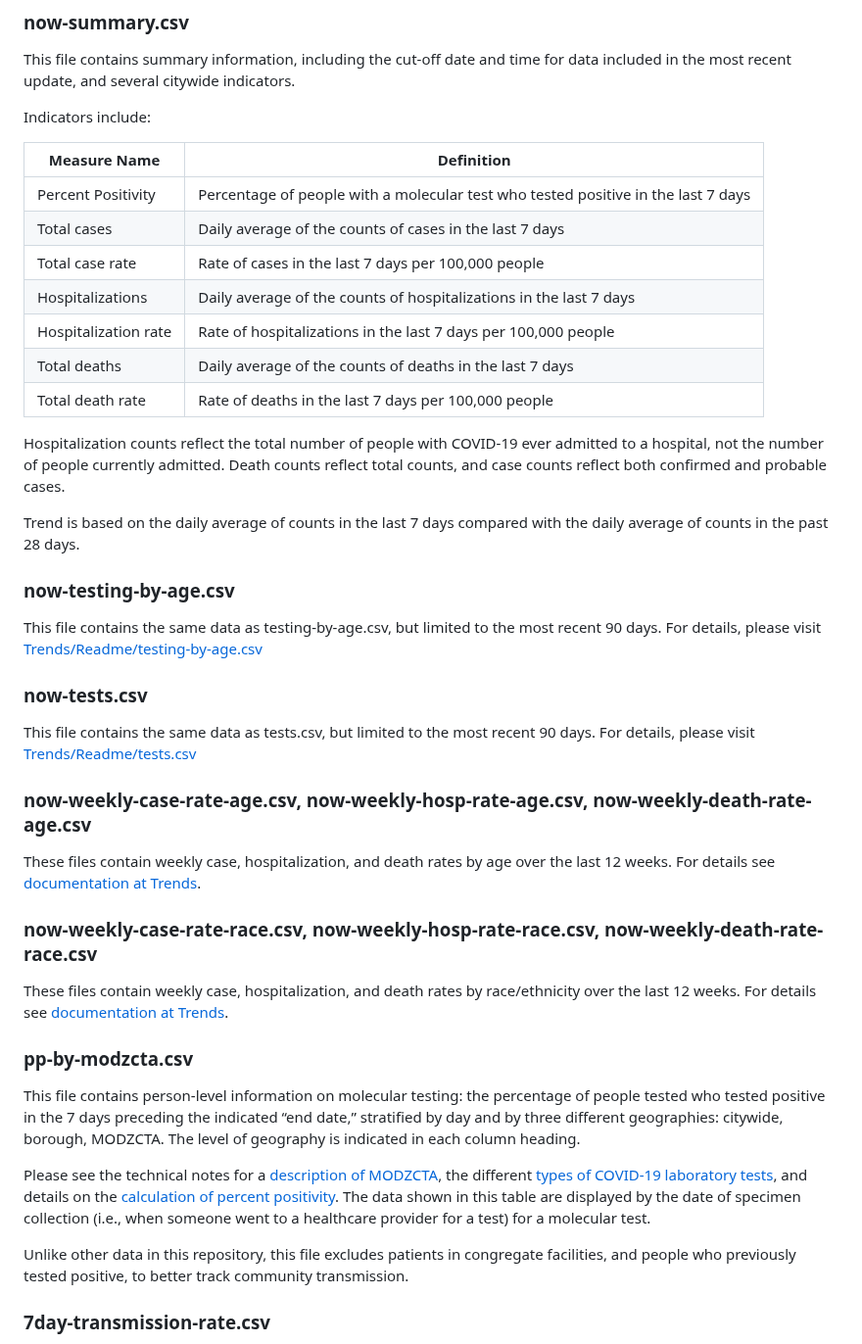
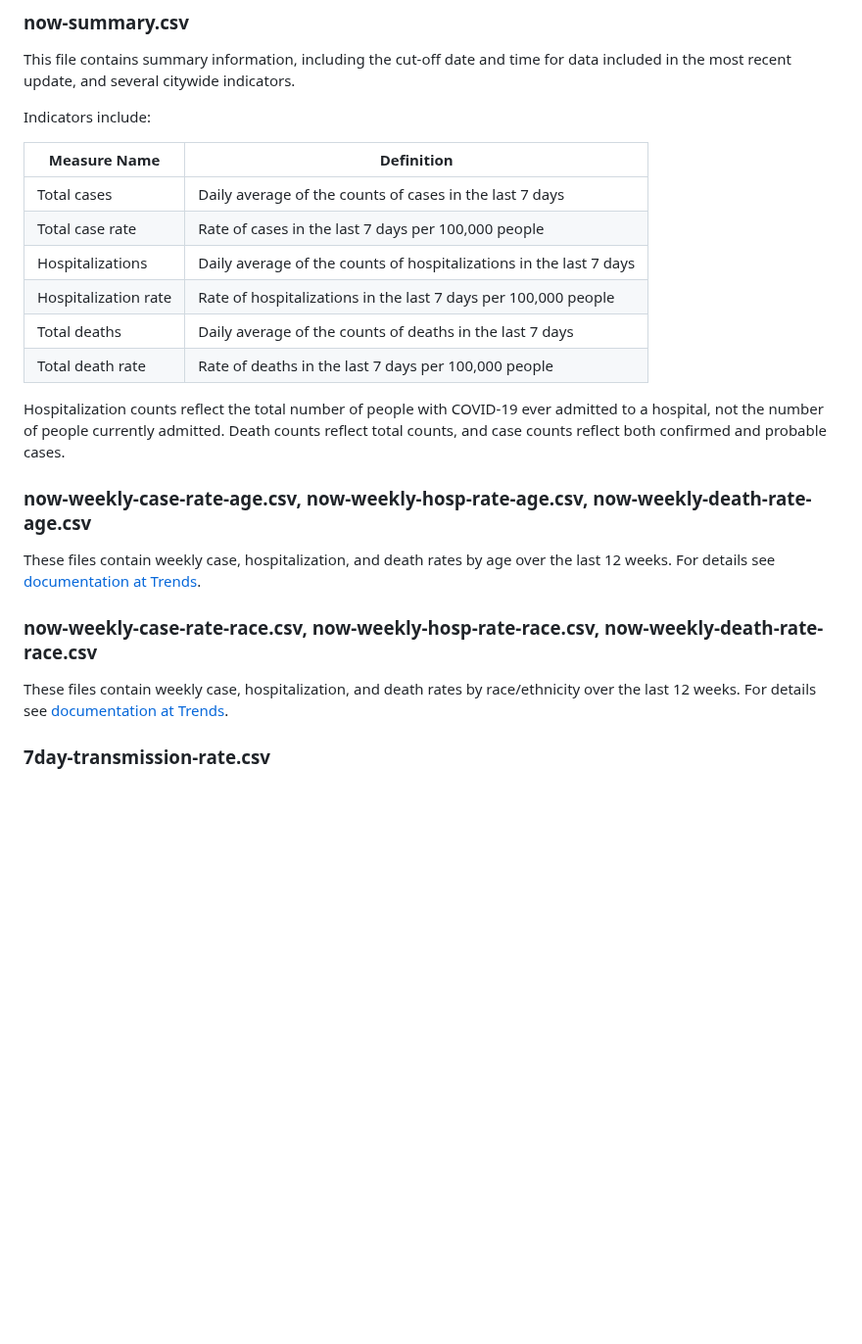
Before and after one commit to nychealth/coronavirus-data, a Markdown page: latest/Readme.md, the part around one of its changes. Shown at 98% size. Drawn GitHub-style; blank space fills up the shorter version.

```diff
--- a/latest/Readme.md
+++ b/latest/Readme.md
@@ -121,7 +95,6 @@ Indicators include:
 
 | Measure Name | Definition |
 |-----------------------|----------------------------------------------------------------------------------------------------------------------|
-| Percent Positivity | Percentage of people with a molecular test who tested positive in the last 7 days |
 | Total cases | Daily average of the counts of cases in the last 7 days |
 | Total case rate | Rate of cases in the last 7 days per 100,000 people |
 | Hospitalizations | Daily average of the counts of hospitalizations in the last 7 days |
@@ -131,29 +104,11 @@ Indicators include:
 
 Hospitalization counts reflect the total number of people with COVID-19 ever admitted to a hospital, not the number of people currently admitted. Death counts reflect total counts, and case counts reflect both confirmed and probable cases.
 
-Trend is based on the daily average of counts in the last 7 days compared with the daily average of counts in the past 28 days.
-
-### now-testing-by-age.csv
-
-This file contains the same data as testing-by-age.csv, but limited to the most recent 90 days. For details, please visit [Trends/Readme/testing-by-age.csv](https://github.com/nychealth/coronavirus-data/blob/master/trends/Readme.md#testing-by-agecsv)
-
-### now-tests.csv
-
-This file contains the same data as tests.csv, but limited to the most recent 90 days. For details, please visit [Trends/Readme/tests.csv](https://github.com/nychealth/coronavirus-data/blob/master/trends/Readme.md#testscsv)
-
 ### now-weekly-case-rate-age.csv, now-weekly-hosp-rate-age.csv, now-weekly-death-rate-age.csv
 These files contain weekly case, hospitalization, and death rates by age over the last 12 weeks. For details see [documentation at Trends](https://github.com/nychealth/coronavirus-data/blob/master/trends/Readme.md#weekly-case-rate-agecsv).
 
 ### now-weekly-case-rate-race.csv, now-weekly-hosp-rate-race.csv, now-weekly-death-rate-race.csv
 These files contain weekly case, hospitalization, and death rates by race/ethnicity over the last 12 weeks. For details see [documentation at Trends](https://github.com/nychealth/coronavirus-data/blob/master/trends/Readme.md#weekly-case-rate-racecsv).
-
-### pp-by-modzcta.csv
-
-This file contains person-level information on molecular testing: the percentage of people tested who tested positive in the 7 days preceding the indicated “end date,” stratified by day and by three different geographies: citywide, borough, MODZCTA. The level of geography is indicated in each column heading.
-
-Please see the technical notes for a [description of MODZCTA](https://github.com/nychealth/coronavirus-data#geography), the different [types of COVID-19 laboratory tests](https://github.com/nychealth/coronavirus-data#laboratory-testing), and details on the [calculation of percent positivity](https://github.com/nychealth/coronavirus-data#calculation-of-percent-positivity). The data shown in this table are displayed by the date of specimen collection (i.e., when someone went to a healthcare provider for a test) for a molecular test.
-
-Unlike other data in this repository, this file excludes patients in congregate facilities, and people who previously tested positive, to better track community transmission.
 
 ### 7day-transmission-rate.csv
 
```
Also changed, not shown: other parts of latest/Readme.md (+1 -27 lines).
